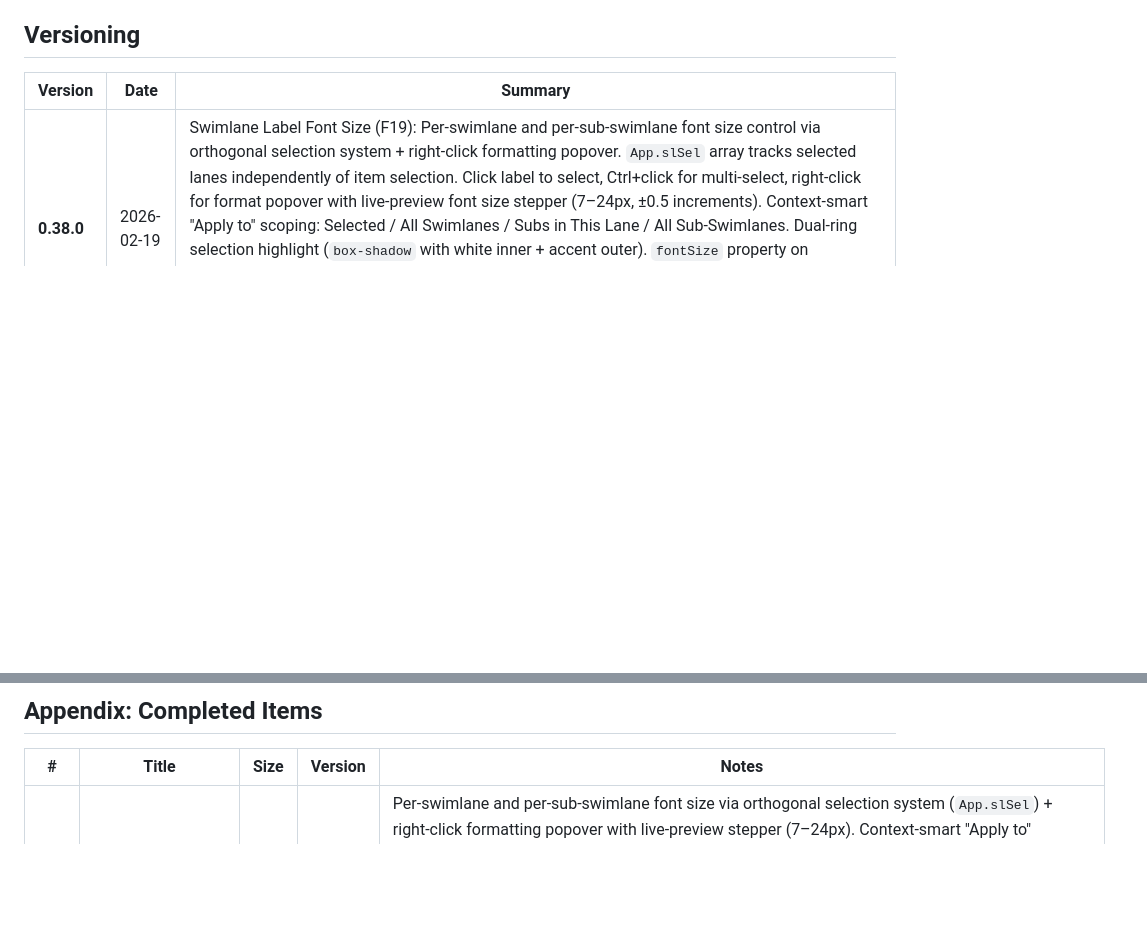
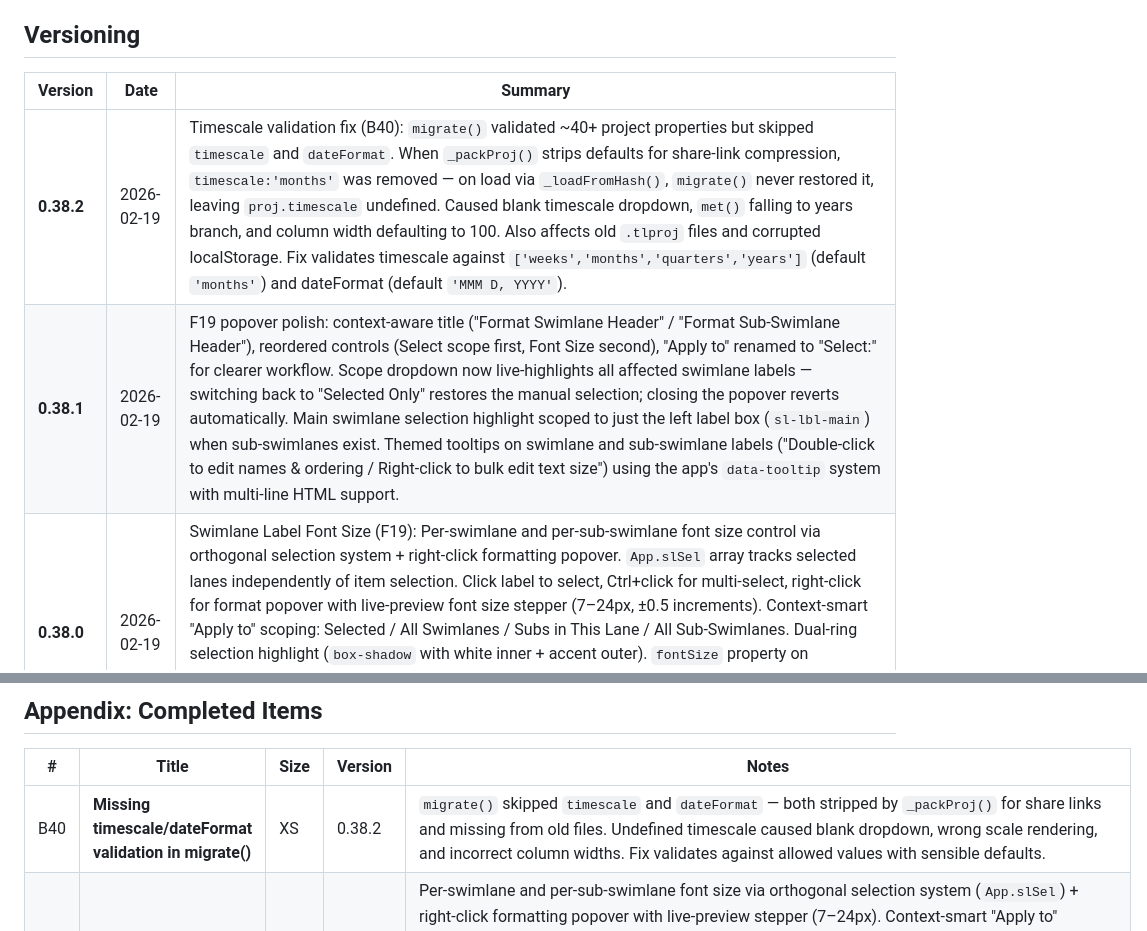
Before and after one commit to adrotar21/timeline-studio, a Markdown page: BACKLOG.md, 2 parts joined by grey strips. Drawn GitHub-style; blank space fills up the shorter version.

Commit message:
Update backlog: v0.38.1 F19 popover polish, v0.38.2 B40 timescale fix
Co-Authored-By: Claude Opus 4.6 <noreply@anthropic.com>

```diff
--- a/BACKLOG.md
+++ b/BACKLOG.md
@@ -8,6 +8,8 @@
 
 | Version | Date | Summary |
 |---------|------|---------|
+| **0.38.2** | 2026-02-19 | Timescale validation fix (B40): `migrate()` validated ~40+ project properties but skipped `timescale` and `dateFormat`. When `_packProj()` strips defaults for share-link compression, `timescale:'months'` was removed — on load via `_loadFromHash()`, `migrate()` never restored it, leaving `proj.timescale` undefined. Caused blank timescale dropdown, `met()` falling to years branch, and column width defaulting to 100. Also affects old `.tlproj` files and corrupted localStorage. Fix validates timescale against `['weeks','months','quarters','years']` (default `'months'`) and dateFormat (default `'MMM D, YYYY'`). |
+| **0.38.1** | 2026-02-19 | F19 popover polish: context-aware title ("Format Swimlane Header" / "Format Sub-Swimlane Header"), reordered controls (Select scope first, Font Size second), "Apply to" renamed to "Select:" for clearer workflow. Scope dropdown now live-highlights all affected swimlane labels — switching back to "Selected Only" restores the manual selection; closing the popover reverts automatically. Main swimlane selection highlight scoped to just the left label box (`sl-lbl-main`) when sub-swimlanes exist. Themed tooltips on swimlane and sub-swimlane labels ("Double-click to edit names & ordering / Right-click to bulk edit text size") using the app's `data-tooltip` system with multi-line HTML support. |
 | **0.38.0** | 2026-02-19 | Swimlane Label Font Size (F19): Per-swimlane and per-sub-swimlane font size control via orthogonal selection system + right-click formatting popover. `App.slSel` array tracks selected lanes independently of item selection. Click label to select, Ctrl+click for multi-select, right-click for format popover with live-preview font size stepper (7–24px, ±0.5 increments). Context-smart "Apply to" scoping: Selected / All Swimlanes / Subs in This Lane / All Sub-Swimlanes. Dual-ring selection highlight (`box-shadow` with white inner + accent outer). `fontSize` property on swimlanes/sub-swimlanes (`0` = default, stripped by `_packProj()`). Font size field in swimlane edit modal. Export SVG respects custom sizes. Close button on popover. 3 new `MOUSE_REFS` entries. 45 new tests in `test_swimlane_format.js`. |
 | **0.37.1** | 2026-02-19 | Data table status dropdown fix (B39): right-clicking or clicking a status cell dropdown on a non-selected row no longer dismisses the dropdown. `_dtSelect()` guard skips re-render when the clicked row is already the sole selection target. |
 | **0.37.0** | 2026-02-19 | Mode Indicator Pills (F37): hybrid collapsed-pill toolbar indicators for Lock, Hide Mode, and Auto-Schedule states. Each pill shows a centered emoji icon (🔒/👁/📐) at 26px collapsed width, expanding on hover to reveal label + dismiss ×. Lock pill appears on any axis lock, hide pill on `hideMode`, auto-schedule pill on `autoSched`. Dismissing a pill toggles the state off. Locked-drag toast ("🔒 Locked — unlock to move items") on drag attempt while locked. Pills use CSS transitions for smooth expand/collapse, `flex-shrink:0` to prevent compression, and `pointer-events:none` on hidden text to avoid ghost clicks. Slack character limit thresholds tightened to match actual ~11.5K platform limit. |
@@ -176,6 +178,7 @@ _All P0 items resolved in v0.14.0._
 
 | # | Title | Size | Version | Notes |
 |---|-------|------|---------|-------|
+| B40 | **Missing timescale/dateFormat validation in migrate()** | XS | 0.38.2 | `migrate()` skipped `timescale` and `dateFormat` — both stripped by `_packProj()` for share links and missing from old files. Undefined timescale caused blank dropdown, wrong scale rendering, and incorrect column widths. Fix validates against allowed values with sensible defaults. |
 | F19 | **Swimlane header font size** | S | 0.38.0 | Per-swimlane and per-sub-swimlane font size via orthogonal selection system (`App.slSel`) + right-click formatting popover with live-preview stepper (7–24px). Context-smart "Apply to" scoping (Selected / All Swimlanes / Subs in This Lane / All Sub-Swimlanes). Dual-ring selection highlight. `fontSize` property (`0` = default) stripped by `_packProj()`, restored by `migrate()`. Font size field in swimlane edit modal. Export SVG respects custom sizes. Close button on popover. 3 new `MOUSE_REFS` entries. 45 new tests. |
 | B39 | **Data table status dropdown dismissed on row select** | S | 0.37.1 | Clicking a status cell dropdown on a non-selected row caused the dropdown to flash open then close — `_dtSelect()` re-rendered the table, destroying the dropdown. Fixed with a guard that skips re-render when the target row is already the sole selection. |
 | F37 | **Header bar state indicators (Mode Indicator Pills)** | M | 0.37.0 | Hybrid collapsed-pill toolbar indicators for Lock (🔒), Hide Mode (👁), and Auto-Schedule (📐) states. Pills show centered emoji icon at 26px collapsed width, expanding on hover to reveal label + dismiss ×. Dismissing toggles state off. Locked-drag toast on move attempt while locked. CSS transitions for smooth expand/collapse. Slack character limit thresholds tightened. |
```
